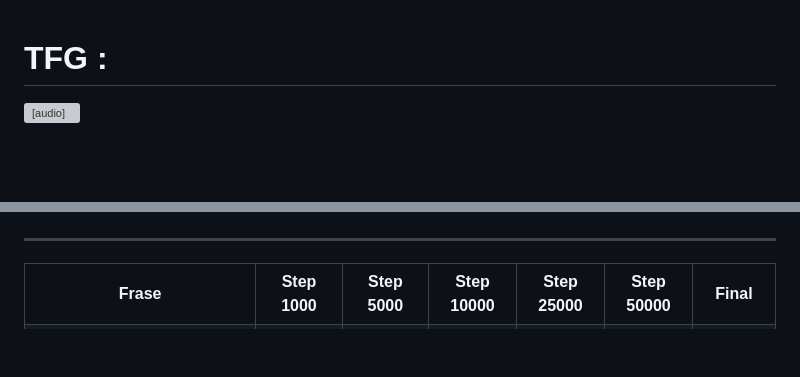
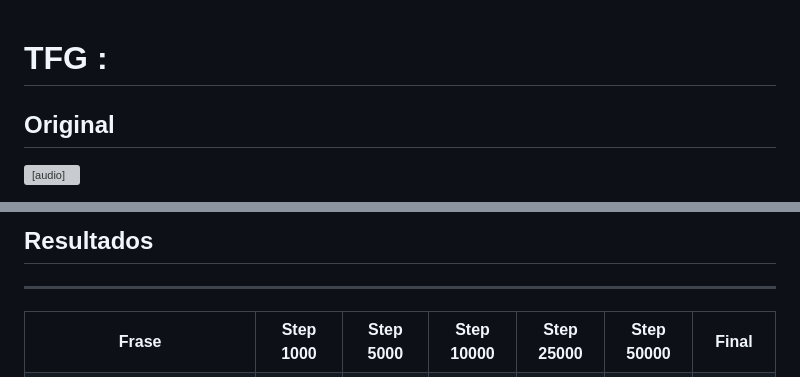
Before and after one commit to santirf01/TFG_TTS_page, a Markdown page: README.md, 2 parts joined by grey strips. GitHub-like rendering; blank space fills up the shorter version; grey boxes are pictures that could not be loaded.

```diff
--- a/README.md
+++ b/README.md
@@ -1,4 +1,5 @@
 # TFG :
 
+## Original
 
  <audio controls>
@@ -6,7 +7,7 @@
   Tu navegador no soporta la reproducción de audio.
 </audio>
 
-
+## Resultados
 
 ***
 <table>
```
Also changed, not shown: other parts of README.md (+1 -1 lines).
